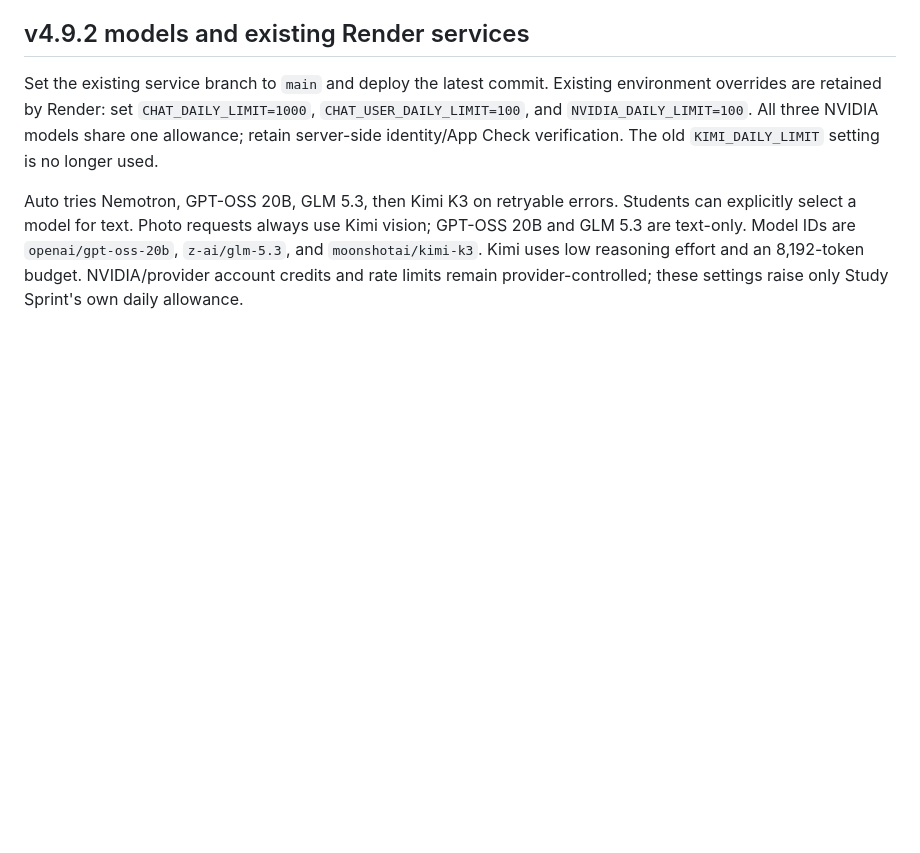
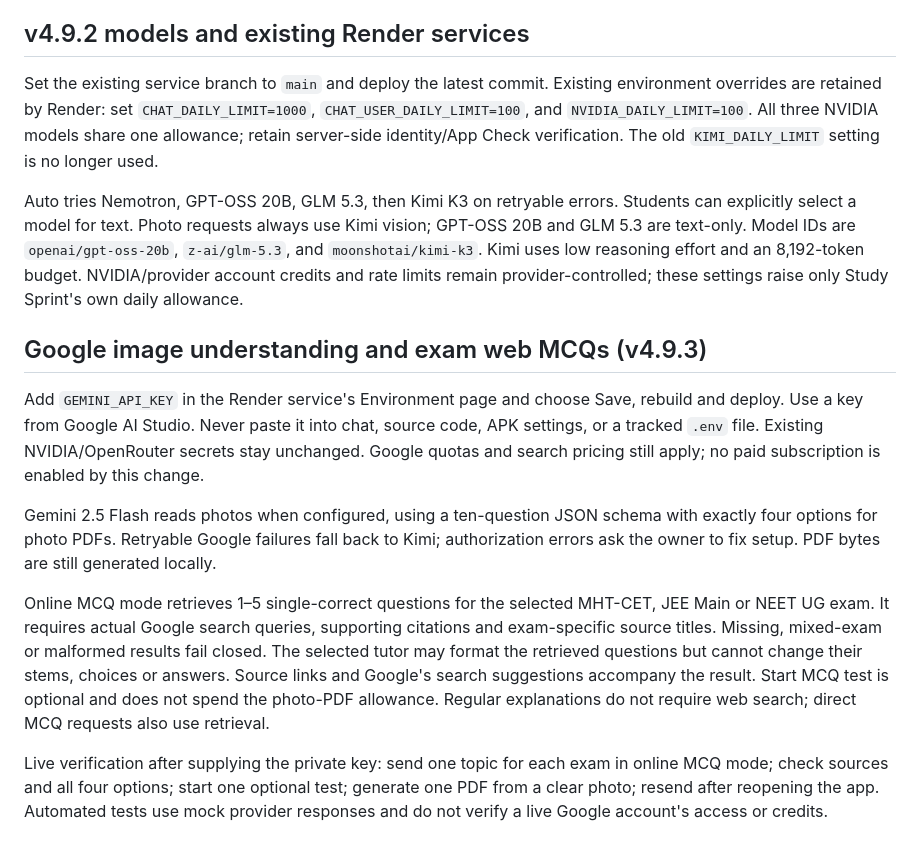
Before and after one commit to coder-heaven/Study-Sprint, a Markdown page: docs/SHARED_CHAT_SETUP.md, the part around the change. Rendered like a GitHub page; blank space fills up the shorter version.

Commit message:
Document private Google setup and live verification

```diff
--- a/docs/SHARED_CHAT_SETUP.md
+++ b/docs/SHARED_CHAT_SETUP.md
@@ -33,3 +33,13 @@ The app generates up to two successful PDFs per device per local calendar day. A
 Set the existing service branch to `main` and deploy the latest commit. Existing environment overrides are retained by Render: set `CHAT_DAILY_LIMIT=1000`, `CHAT_USER_DAILY_LIMIT=100`, and `NVIDIA_DAILY_LIMIT=100`. All three NVIDIA models share one allowance; retain server-side identity/App Check verification. The old `KIMI_DAILY_LIMIT` setting is no longer used.
 
 Auto tries Nemotron, GPT-OSS 20B, GLM 5.3, then Kimi K3 on retryable errors. Students can explicitly select a model for text. Photo requests always use Kimi vision; GPT-OSS 20B and GLM 5.3 are text-only. Model IDs are `openai/gpt-oss-20b`, `z-ai/glm-5.3`, and `moonshotai/kimi-k3`. Kimi uses low reasoning effort and an 8,192-token budget. NVIDIA/provider account credits and rate limits remain provider-controlled; these settings raise only Study Sprint's own daily allowance.
+
+## Google image understanding and exam web MCQs (v4.9.3)
+
+Add `GEMINI_API_KEY` in the Render service's Environment page and choose Save, rebuild and deploy. Use a key from Google AI Studio. Never paste it into chat, source code, APK settings, or a tracked `.env` file. Existing NVIDIA/OpenRouter secrets stay unchanged. Google quotas and search pricing still apply; no paid subscription is enabled by this change.
+
+Gemini 2.5 Flash reads photos when configured, using a ten-question JSON schema with exactly four options for photo PDFs. Retryable Google failures fall back to Kimi; authorization errors ask the owner to fix setup. PDF bytes are still generated locally.
+
+Online MCQ mode retrieves 1–5 single-correct questions for the selected MHT-CET, JEE Main or NEET UG exam. It requires actual Google search queries, supporting citations and exam-specific source titles. Missing, mixed-exam or malformed results fail closed. The selected tutor may format the retrieved questions but cannot change their stems, choices or answers. Source links and Google's search suggestions accompany the result. Start MCQ test is optional and does not spend the photo-PDF allowance. Regular explanations do not require web search; direct MCQ requests also use retrieval.
+
+Live verification after supplying the private key: send one topic for each exam in online MCQ mode; check sources and all four options; start one optional test; generate one PDF from a clear photo; resend after reopening the app. Automated tests use mock provider responses and do not verify a live Google account's access or credits.
```
